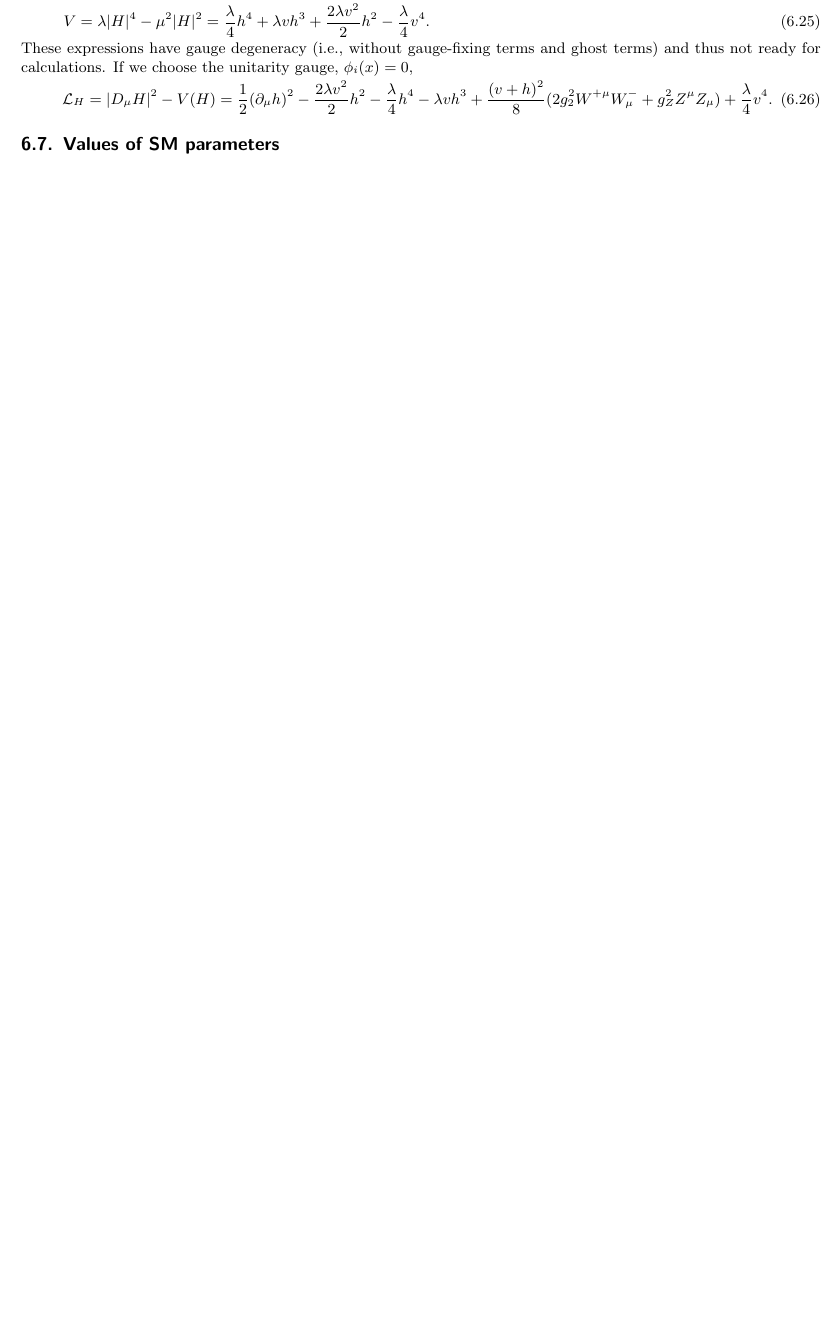
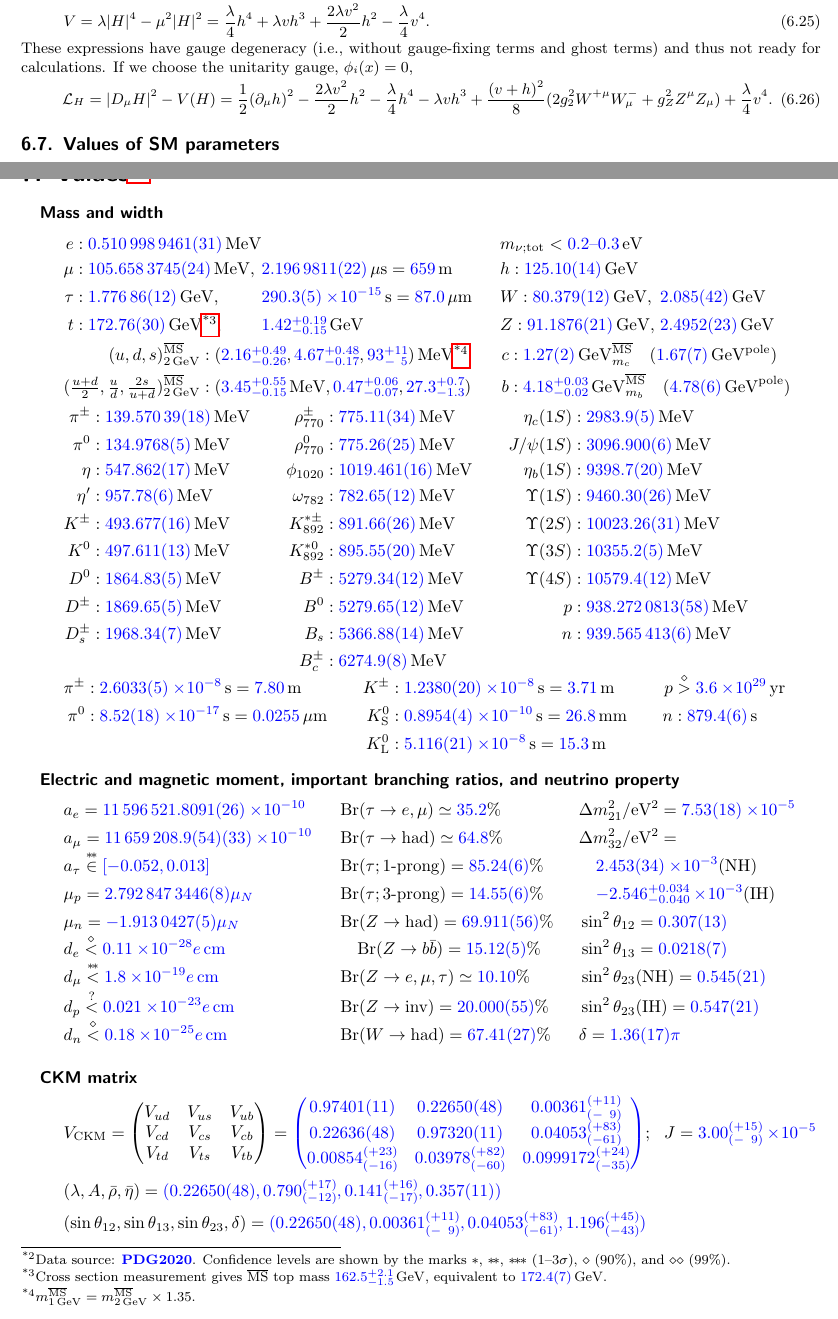
Before and after one commit to misho104/hepphCheatSheet, a LaTeX document (CheatSheet.tex, which reads Values.tex): part of page 12 of 39 before the commit and two parts of pages 12 and 13 of 41 after it, the two joined at a grey line, cut so that both start at the same text, the shorter picture padded with empty space. Compiled offline with pdfLaTeX.

Commit message:
add SM values (to merge into StandardModel.tex?)

```diff
--- a/CheatSheet.tex
+++ b/CheatSheet.tex
@@ -31,6 +31,7 @@
 \DeclareMathOperator{\sign}{\mathrm{sign}}
 \DeclareMathOperator{\Tr}{\mathrm{Tr}}
 \DeclareMathOperator{\diag}{\mathrm{diag}}
+\DeclareMathOperator{\Br}{\mathrm{Br}}
 \renewcommand{\Re}{\mathop{\mathrm{Re}}}
 \renewcommand{\Im}{\mathop{\mathrm{Im}}}
 \newcommand{\wdiag}{^{\mathrm{diag}}}
@@ -123,6 +124,9 @@
 \newcommand{\TT}{\mathrm{T}}
 \newcommand{\opC}{\mathsf{C}}
 
+\newcommand\unc[2]{\substack{#1\\#2}}
+\newcommand\MSbar{\overline{\mathrm{MS}}}
+
 \newcommand\NAMBU{Nambu}
 
 
--- /dev/null
+++ b/Values.tex
@@ -0,0 +1,152 @@
+\documentclass[CheatSheet]{subfiles}
+
+\begin{document}
+\summarystyle
+
+
+
+\section[Values]{Values\footnotemark}
+
+\footnotetext{Data source: \BLUE{\textbf{PDG2020}}. \bounddescription}
+
+
+{\catcode`#=\active \def#{\thinspace}
+\subparagraph{Mass and width}
+\begin{alignat*}{5}
+ e     &: \BLUE{0.510#998#9461(31)}\MeV &&\hspace{14em}
+ &&m_{\nu;\text{tot}}<\BLUE{0.2\text{--}0.3}\eV \quad&
+\\
+ \mu   &: \BLUE{105.658#3745(24)}\MeV, && \BLUE{2.196#9811(22)}\unit{\mu s}=\BLUE{659}\unit{m}
+ &&h: \BLUE{125.10(14)}\GeV
+\\
+ \tau  &: \BLUE{1.776#86(12)}\GeV,     && \BLUE{290.3(5)\EE{-15}}\unit{s}=\BLUE{87.0}\unit{\mu m}
+ &&W : \BLUE{80.379(12)}\GeV,  &&\BLUE{2.085(42)}\GeV
+\\
+ t     &: \BLUE{172.76(30)}\GeV\footnotemark, && \BLUE{1.42\unc{+0.19}{-0.15}}\GeV
+ &&Z     : \BLUE{91.1876(21)}\GeV,  &&\BLUE{2.4952(23)}\GeV
+\end{alignat*}
+\footnotetext{Cross section measurement gives $\MSbar$ top mass $\BLUE{162.5\unc{+2.1}{-1.5}}\GeV$, equivalent to $\BLUE{172.4(7)}\GeV$.}
+
+\vspace{-3em}
+
+\begin{align*}
+ (u,d,s)^{\MSbar}_{2\GeV} &: (\BLUE{2.16\unc{+0.49}{-0.26}}, \BLUE{4.67\unc{+0.48}{-0.17}}, \BLUE{93\unc{+11}{-\ 5}})\MeV\footnotemark
+&
+c&:\BLUE{1.27(2)}\GeV^{\MSbar}_{m_c}\quad(\BLUE{1.67(7)}\GeV^{\text{pole}})
+\\
+ (\tfrac{u+d}{2},\tfrac{u}{d},\tfrac{2s}{u+d})^{\MSbar}_{2\GeV} &: (\BLUE{3.45\unc{+0.55}{-0.15}}\MeV, \BLUE{0.47\unc{+0.06}{-0.07}},\BLUE{27.3\unc{+0.7}{-1.3}})
+&
+b&:\BLUE{4.18\unc{+0.03}{-0.02}}\GeV^{\MSbar}_{m_b}\quad(\BLUE{4.78(6)}\GeV^{\text{pole}})
+\end{align*}
+\footnotetext{$m^{\MSbar}_{1\GeV}=m^{\MSbar}_{2\GeV}\times1.35$.}
+
+\vspace{-3em}
+
+\begin{align*}
+ \pi^\pm  &: \BLUE{139.570#39(18)}\MeV&
+ \rho_{770}^\pm &: \BLUE{775.11(34)}\MeV&
+ \eta_c(1S)   &: \BLUE{2983.9(5)}\MeV
+\\
+ \pi^0    &: \BLUE{134.9768(5)}\MeV&
+ \rho_{770}^0   &: \BLUE{775.26(25)}\MeV&
+ J/\psi(1S)   &: \BLUE{3096.900(6)}\MeV
+\\
+ \eta     &: \BLUE{547.862(17)}\MeV&
+ \phi_{1020}     &: \BLUE{1019.461(16)}\MeV&
+ \eta_b(1S)   &: \BLUE{9398.7(20)}\MeV
+\\
+ \eta'    &: \BLUE{957.78(6)}\MeV&
+ \omega_{782}   &: \BLUE{782.65(12)}\MeV&
+ \Upsilon(1S)   &: \BLUE{9460.30(26)}\MeV
+\\
+ K^\pm    &: \BLUE{493.677(16)}\MeV&
+ K^{*\pm}_{892} &: \BLUE{891.66(26)}\MeV&
+ \Upsilon(2S)   &: \BLUE{10023.26(31)}\MeV
+\\
+ K^0      &: \BLUE{497.611(13)}\MeV&
+ K^{*0}_{892} &: \BLUE{895.55(20)}\MeV&
+ \Upsilon(3S)   &: \BLUE{10355.2(5)}\MeV
+\\
+ D^0      &: \BLUE{1864.83(5)}\MeV&
+ B^\pm    &: \BLUE{5279.34(12)}\MeV&
+ \Upsilon(4S)   &: \BLUE{10579.4(12)}\MeV
+\\
+ D^\pm    &: \BLUE{1869.65(5)}\MeV&
+ B^0      &: \BLUE{5279.65(12)}\MeV&
+p      &:\BLUE{938.272#0813(58)}\MeV&
+\\
+ D_s^\pm  &: \BLUE{1968.34(7)}\MeV&
+ B_s      &: \BLUE{5366.88(14)}\MeV&
+ n      &:\BLUE{939.565#413(6)}\MeV
+\\
+&& B_c^\pm  &: \BLUE{6274.9(8)}\MeV
+\end{align*}
+
+\vspace{-2em}
+
+\begin{align*}
+ \pi^\pm  &: \BLUE{2.6033(5)\EE-8}\unit{s} = \BLUE{7.80}\unit{m} &
+ K^\pm    &: \BLUE{1.2380(20)\EE-8}\unit{s} = \BLUE{3.71}\unit{m} &
+ p      & \bound{90}>\BLUE{3.6\EE{29}}\unit{yr}\\
+ \pi^0    &: \BLUE{8.52(18)\EE{-17}}\unit{s} = \BLUE{0.0255}\unit{\mu m}&
+ K^0\w S  &: \BLUE{0.8954(4)\EE{-10}}\unit{s} = \BLUE{26.8}\unit{mm}&
+ n       &: \BLUE{879.4(6)}\unit{s}
+\\
+&&
+ K^0\w L  &: \BLUE{5.116(21)\EE{-8}}\unit{s} = \BLUE{15.3}\unit{m}
+\end{align*}
+
+\vspace{-1em}
+
+
+\subparagraph{Electric and magnetic moment, important branching ratios, and neutrino property}
+\begin{align*}
+   &a_e = \BLUE{11#596#521.8091(26)\EE{-10}}&
+   &\Br(\tau\to e,\mu)\simeq\BLUE{35.2}\%&
+   &\Delta m_{21}^2/\text{eV}^2 = \BLUE{7.53(18)\EE-5}
+\\
+   &a_\mu = \BLUE{11#659#208.9(54)(33)\EE{-10}}&
+   &\Br(\tau\to \text{had})\simeq\BLUE{64.8}\%&
+   &\Delta m_{32}^2/\text{eV}^2 =
+\\[-.3em]
+   &a_\tau\bound{95}{\in}\BLUE{[-0.052,0.013]}&
+   &\Br(\tau;\text{1-prong})=\BLUE{85.24(6)}\%&
+   &\quad\BLUE{2.453(34)\EE-3} \text{(NH)}
+\\
+   &\mu_p = \BLUE{2.792#847#3446(8)\mu_N}&
+   &\Br(\tau;\text{3-prong})=\BLUE{14.55(6)}\%&
+   &\quad\BLUE{-2.546\unc{+0.034}{-0.040}\EE-3}\text{(IH)}
+\\
+   &\mu_n = \BLUE{-1.913#0427(5)\mu_N}&
+   &\Br(Z\to \text{had})=\BLUE{69.911(56)}\%&
+   &\sin^2\theta_{12} = \BLUE{0.307(13)}
+\\[-.3em]
+   &d_e \bound{90}< \BLUE{0.11\EE{-28}e\unit{cm}}&
+   &\quad\Br(Z\to b\bar b)=\BLUE{15.12(5)}\%&
+   &\sin^2\theta_{13}=\BLUE{0.0218(7)}
+\\[-.3em]
+   &d_\mu \bound{95}< \BLUE{1.8\EE{-19}e\unit{cm}}&
+   &\Br(Z\to e,\mu,\tau)  \simeq  \BLUE{10.10}\%&
+   &\sin^2\theta_{23}\text{(NH)} = \BLUE{0.545(21)}
+\\[-.3em]
+   &d_p \stackrel{?}<\BLUE{0.021\EE{-23}e\unit{cm}}&
+   &\Br(Z\to \text{inv})=\BLUE{20.000(55)}\%&
+   &\sin^2\theta_{23}\text{(IH)} = \BLUE{0.547(21)}
+\\[-.3em]
+   &d_n \bound{90}<\BLUE{0.18\EE{-25}e\unit{cm}}&
+   &\Br(W\to \text{had})=\BLUE{67.41(27)}\%&
+   &\delta=\BLUE{1.36(17)\pi}
+\end{align*}
+
+\subparagraph{CKM matrix}
+\begin{align*}
+&  V\w{CKM}=\pmat{V_{ud}&V_{us}&V_{ub}\\V_{cd}&V_{cs}&V_{cb}\\V_{td}&V_{ts}&V_{tb}} =
+\BLUE{\pmat{
+  0.97401(11) & 0.22650(48) & 0.00361\unc{(+11)}{(-\phantom09)} \\
+  0.22636(48) & 0.97320(11) & 0.04053\unc{(+83)}{(-61)}\\
+  0.00854\unc{(+23)}{(-16)} & 0.03978\unc{(+82)}{(-60)} & 0.0999172\unc{(+24)}{(-35)}
+}};~~
+J=\BLUE{3.00\unc{(+15)}{(-\phantom09)}\EE-5}\\
+ &(\lambda,A,\bar\rho,\bar\eta)=\BLUE{(0.22650(48), 0.790\unc{(+17)}{(-12)}, 0.141\unc{(+16)}{(-17)}, 0.357(11))}\\
+ &(\sin\theta_{12},\sin\theta_{13},\sin\theta_{23},\delta)=\BLUE{(0.22650(48), 0.00361\unc{(+11)}{(-\phantom09)}, 0.04053\unc{(+83)}{(-61)}, 1.196\unc{(+45)}{(-43)})}
+\end{align*}
```
Also changed, not shown: CheatSheet.pdf, CheatSheet.tex (18 more changed lines), Values.tex (53 more changed lines).
